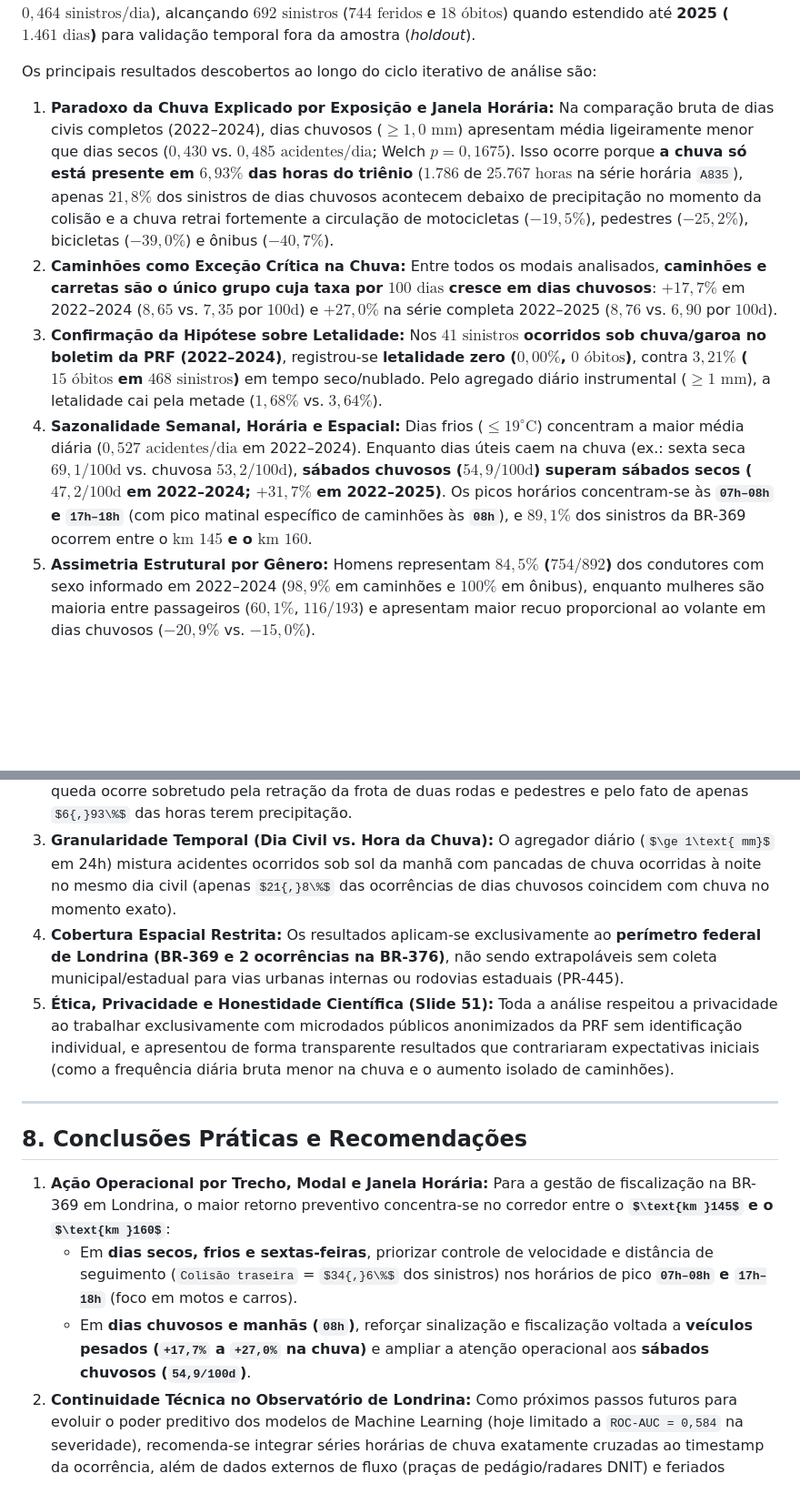
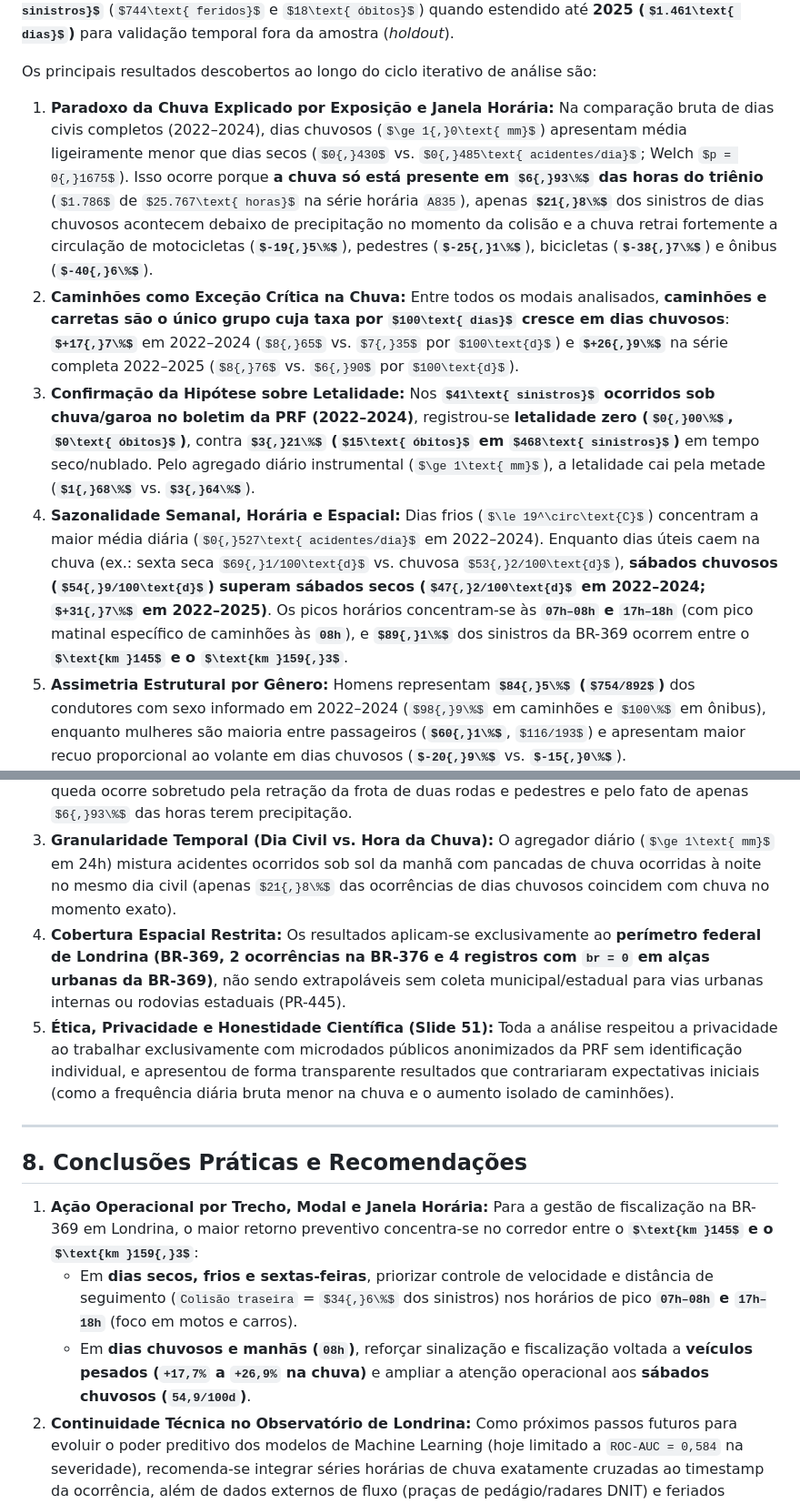
Before and after one commit to cai0duque/ciencia_de_dados_ML, a Markdown page: reports/relatorio_analitico_final.md, 2 parts joined by grey strips. Shown at 91% size. GitHub-like rendering; some formulas as TeX source; blank space fills up the shorter version.

```diff
--- a/reports/relatorio_analitico_final.md
+++ b/reports/relatorio_analitico_final.md
@@ -20,10 +20,10 @@ Este relatório consolida os achados da investigação quantitativa sobre a rela
 
 Os principais resultados descobertos ao longo do ciclo iterativo de análise são:
 
-1. **Paradoxo da Chuva Explicado por Exposição e Janela Horária:** Na comparação bruta de dias civis completos (2022–2024), dias chuvosos ($\ge 1{,}0\text{ mm}$) apresentam média ligeiramente menor que dias secos ($0{,}430$ vs. $0{,}485\text{ acidentes/dia}$; Welch $p = 0{,}1675$). Isso ocorre porque **a chuva só está presente em $6{,}93\%$ das horas do triênio** ($1.786$ de $25.767\text{ horas}$ na série horária `A835`), apenas **$21{,}8\%$** dos sinistros de dias chuvosos acontecem debaixo de precipitação no momento da colisão e a chuva retrai fortemente a circulação de motocicletas (**$-19{,}5\%$**), pedestres (**$-25{,}2\%$**), bicicletas (**$-39{,}0\%$**) e ônibus (**$-40{,}7\%$**).
-2. **Caminhões como Exceção Crítica na Chuva:** Entre todos os modais analisados, **caminhões e carretas são o único grupo cuja taxa por $100\text{ dias}$ cresce em dias chuvosos**: **$+17{,}7\%$** em 2022–2024 ($8{,}65$ vs. $7{,}35$ por $100\text{d}$) e **$+27{,}0\%$** na série completa 2022–2025 ($8{,}76$ vs. $6{,}90$ por $100\text{d}$).
+1. **Paradoxo da Chuva Explicado por Exposição e Janela Horária:** Na comparação bruta de dias civis completos (2022–2024), dias chuvosos ($\ge 1{,}0\text{ mm}$) apresentam média ligeiramente menor que dias secos ($0{,}430$ vs. $0{,}485\text{ acidentes/dia}$; Welch $p = 0{,}1675$). Isso ocorre porque **a chuva só está presente em $6{,}93\%$ das horas do triênio** ($1.786$ de $25.767\text{ horas}$ na série horária `A835`), apenas **$21{,}8\%$** dos sinistros de dias chuvosos acontecem debaixo de precipitação no momento da colisão e a chuva retrai fortemente a circulação de motocicletas (**$-19{,}5\%$**), pedestres (**$-25{,}1\%$**), bicicletas (**$-38{,}7\%$**) e ônibus (**$-40{,}6\%$**).
+2. **Caminhões como Exceção Crítica na Chuva:** Entre todos os modais analisados, **caminhões e carretas são o único grupo cuja taxa por $100\text{ dias}$ cresce em dias chuvosos**: **$+17{,}7\%$** em 2022–2024 ($8{,}65$ vs. $7{,}35$ por $100\text{d}$) e **$+26{,}9\%$** na série completa 2022–2025 ($8{,}76$ vs. $6{,}90$ por $100\text{d}$).
 3. **Confirmação da Hipótese sobre Letalidade:** Nos **$41\text{ sinistros}$ ocorridos sob chuva/garoa no boletim da PRF (2022–2024)**, registrou-se **letalidade zero ($0{,}00\%$, $0\text{ óbitos}$)**, contra **$3{,}21\%$ ($15\text{ óbitos}$ em $468\text{ sinistros}$)** em tempo seco/nublado. Pelo agregado diário instrumental ($\ge 1\text{ mm}$), a letalidade cai pela metade (**$1{,}68\%$** vs. **$3{,}64\%$**).
-4. **Sazonalidade Semanal, Horária e Espacial:** Dias frios ($\le 19^\circ\text{C}$) concentram a maior média diária ($0{,}527\text{ acidentes/dia}$ em 2022–2024). Enquanto dias úteis caem na chuva (ex.: sexta seca $69{,}1/100\text{d}$ vs. chuvosa $53{,}2/100\text{d}$), **sábados chuvosos ($54{,}9/100\text{d}$) superam sábados secos ($47{,}2/100\text{d}$ em 2022–2024; $+31{,}7\%$ em 2022–2025)**. Os picos horários concentram-se às **`07h–08h` e `17h–18h`** (com pico matinal específico de caminhões às **`08h`**), e **$89{,}1\%$** dos sinistros da BR-369 ocorrem entre o **$\text{km }145$ e o $\text{km }160$**.
+4. **Sazonalidade Semanal, Horária e Espacial:** Dias frios ($\le 19^\circ\text{C}$) concentram a maior média diária ($0{,}527\text{ acidentes/dia}$ em 2022–2024). Enquanto dias úteis caem na chuva (ex.: sexta seca $69{,}1/100\text{d}$ vs. chuvosa $53{,}2/100\text{d}$), **sábados chuvosos ($54{,}9/100\text{d}$) superam sábados secos ($47{,}2/100\text{d}$ em 2022–2024; $+31{,}7\%$ em 2022–2025)**. Os picos horários concentram-se às **`07h–08h` e `17h–18h`** (com pico matinal específico de caminhões às **`08h`**), e **$89{,}1\%$** dos sinistros da BR-369 ocorrem entre o **$\text{km }145$ e o $\text{km }159{,}3$**.
 5. **Assimetria Estrutural por Gênero:** Homens representam **$84{,}5\%$ ($754/892$)** dos condutores com sexo informado em 2022–2024 ($98{,}9\%$ em caminhões e $100\%$ em ônibus), enquanto mulheres são maioria entre passageiros (**$60{,}1\%$**, $116/193$) e apresentam maior recuo proporcional ao volante em dias chuvosos (**$-20{,}9\%$** vs. **$-15{,}0\%$**).
 
 ---
@@ -236,14 +236,14 @@ Conforme destacado no Encontro 01 (*"Limitações também são resultados"* e *"
 1. **Ausência de Denominador de Exposição (VMD Horário e Frota/CNH por Gênero):** Não existem séries públicas horárias de Volume Médio Diário (VMD) da BR-369 em Londrina nem contagem de condutores em circulação por gênero ou modal. Portanto, taxas por $100\text{ dias}$ refletem **ocorrências observadas por dia calendário**, não risco relativo por quilômetro percorrido.
 2. **Correlação ≠ Causalidade e Viés de Exposição:** Seria incorreto concluir que *"chuva protege contra acidentes"* apenas pela média bruta diária menor ($0{,}430$ vs. $0{,}485/\text{dia}$); a queda ocorre sobretudo pela retração da frota de duas rodas e pedestres e pelo fato de apenas $6{,}93\%$ das horas terem precipitação.
 3. **Granularidade Temporal (Dia Civil vs. Hora da Chuva):** O agregador diário ($\ge 1\text{ mm}$ em 24h) mistura acidentes ocorridos sob sol da manhã com pancadas de chuva ocorridas à noite no mesmo dia civil (apenas $21{,}8\%$ das ocorrências de dias chuvosos coincidem com chuva no momento exato).
-4. **Cobertura Espacial Restrita:** Os resultados aplicam-se exclusivamente ao **perímetro federal de Londrina (BR-369 e 2 ocorrências na BR-376)**, não sendo extrapoláveis sem coleta municipal/estadual para vias urbanas internas ou rodovias estaduais (PR-445).
+4. **Cobertura Espacial Restrita:** Os resultados aplicam-se exclusivamente ao **perímetro federal de Londrina (BR-369, 2 ocorrências na BR-376 e 4 registros com `br = 0` em alças urbanas da BR-369)**, não sendo extrapoláveis sem coleta municipal/estadual para vias urbanas internas ou rodovias estaduais (PR-445).
 5. **Ética, Privacidade e Honestidade Científica (Slide 51):** Toda a análise respeitou a privacidade ao trabalhar exclusivamente com microdados públicos anonimizados da PRF sem identificação individual, e apresentou de forma transparente resultados que contrariaram expectativas iniciais (como a frequência diária bruta menor na chuva e o aumento isolado de caminhões).
 
 ---
 
 ## 8. Conclusões Práticas e Recomendações
 
-1. **Ação Operacional por Trecho, Modal e Janela Horária:** Para a gestão de fiscalização na BR-369 em Londrina, o maior retorno preventivo concentra-se no corredor entre o **$\text{km }145$ e o $\text{km }160$**:
+1. **Ação Operacional por Trecho, Modal e Janela Horária:** Para a gestão de fiscalização na BR-369 em Londrina, o maior retorno preventivo concentra-se no corredor entre o **$\text{km }145$ e o $\text{km }159{,}3$**:
    * Em **dias secos, frios e sextas-feiras**, priorizar controle de velocidade e distância de seguimento (`Colisão traseira` = $34{,}6\%$ dos sinistros) nos horários de pico **`07h–08h` e `17h–18h`** (foco em motos e carros).
-   * Em **dias chuvosos e manhãs (`08h`)**, reforçar sinalização e fiscalização voltada a **veículos pesados (`+17,7%` a `+27,0%` na chuva)** e ampliar a atenção operacional aos **sábados chuvosos (`54,9/100d`)**.
+   * Em **dias chuvosos e manhãs (`08h`)**, reforçar sinalização e fiscalização voltada a **veículos pesados (`+17,7%` a `+26,9%` na chuva)** e ampliar a atenção operacional aos **sábados chuvosos (`54,9/100d`)**.
 2. **Continuidade Técnica no Observatório de Londrina:** Como próximos passos futuros para evoluir o poder preditivo dos modelos de Machine Learning (hoje limitado a `ROC-AUC = 0,584` na severidade), recomenda-se integrar séries horárias de chuva exatamente cruzadas ao timestamp da ocorrência, além de dados externos de fluxo (praças de pedágio/radares DNIT) e feriados municipais/estaduais.
```
Also changed, not shown: other parts of reports/relatorio_analitico_final.md (+11 -11 lines), Atividade 2/lab_02_descoberta_e_entendimento_dos_dados.md (+2 -2 lines), reports/figures/fig01_painel_perguntas_project_canvas.png, reports/figures/fig02_sazonalidade_semanal_e_km_br369.png, reports/figures/fig04_modais_horarios_clima.png, 7 other files.
